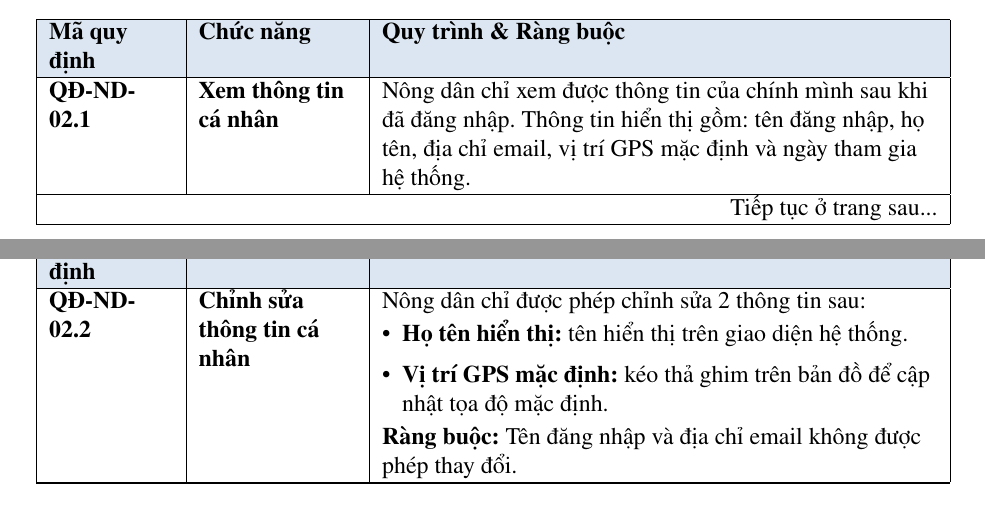
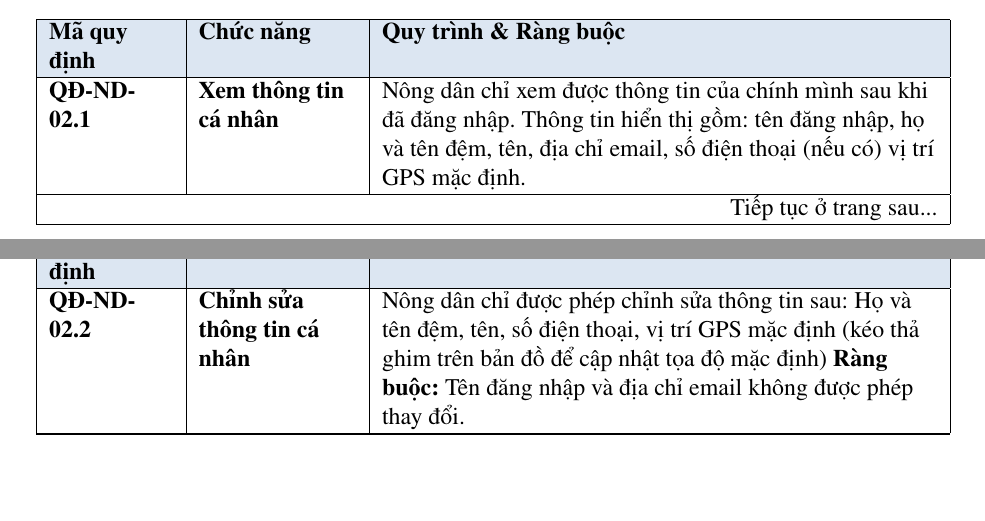
Before and after one commit to phucptit1/Latex-Document-TTCS, a LaTeX document (4.x.x/4.2.0.tex): two parts of pages 15 and 16 of 55, joined at a grey line, cut so that both start at the same text, the shorter picture padded with empty space. Compiled offline with pdfLaTeX.

Commit message:
sửa quy định ràng buộc ND: xem + sửa thông tin cá nhân

```diff
--- a/4.x.x/4.2.0.tex
+++ b/4.x.x/4.2.0.tex
@@ -598,14 +598,10 @@ Chi tiết yêu cầu chức năng nghiệp vụ của từng nhóm người dù
     \hline
     \endlastfoot
     \textbf{QĐ-ND-02.1}  & \textbf{Xem thông tin cá nhân}       &
-    Nông dân chỉ xem được thông tin của chính mình sau khi đã đăng nhập. Thông tin hiển thị gồm: tên đăng nhập, họ tên, địa chỉ email, vị trí GPS mặc định và ngày tham gia hệ thống. \\
+    Nông dân chỉ xem được thông tin của chính mình sau khi đã đăng nhập. Thông tin hiển thị gồm: tên đăng nhập, họ và tên đệm, tên, địa chỉ email, số điện thoại (nếu có) vị trí GPS mặc định. \\
     \hline
     \textbf{QĐ-ND-02.2}  & \textbf{Chỉnh sửa thông tin cá nhân} &
-    Nông dân chỉ được phép chỉnh sửa 2 thông tin sau:
-    \begin{itemize}[leftmargin=*,topsep=2pt,itemsep=1pt]
-        \item \textbf{Họ tên hiển thị:} tên hiển thị trên giao diện hệ thống.
-        \item \textbf{Vị trí GPS mặc định:} kéo thả ghim trên bản đồ để cập nhật tọa độ mặc định.
-    \end{itemize}
+    Nông dân chỉ được phép chỉnh sửa thông tin sau: Họ và tên đệm, tên, số điện thoại, vị trí GPS mặc định (kéo thả ghim trên bản đồ để cập nhật tọa độ mặc định)
     \textbf{Ràng buộc:} Tên đăng nhập và địa chỉ email không được phép thay đổi.                                                                                                      \\
     \hline
 \end{longtable}
```
